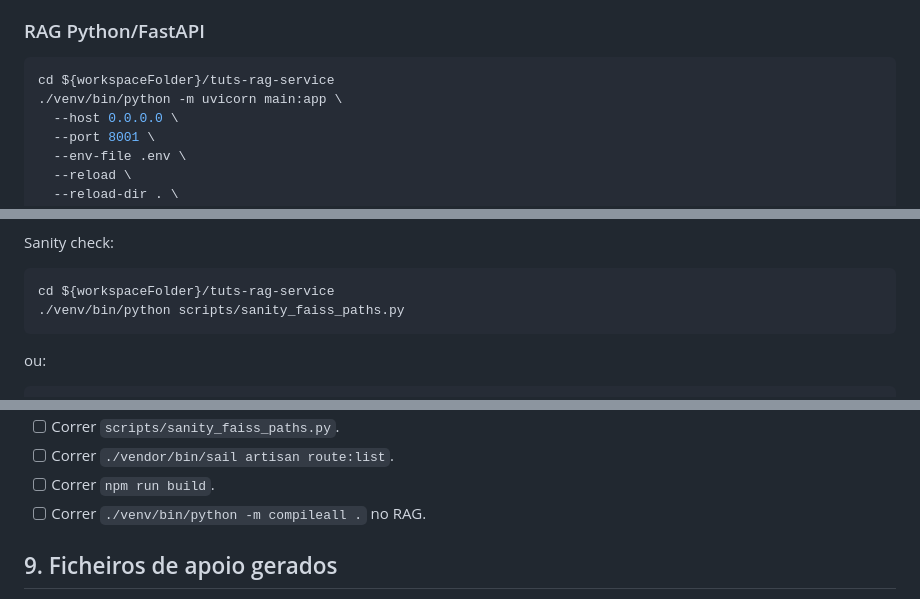
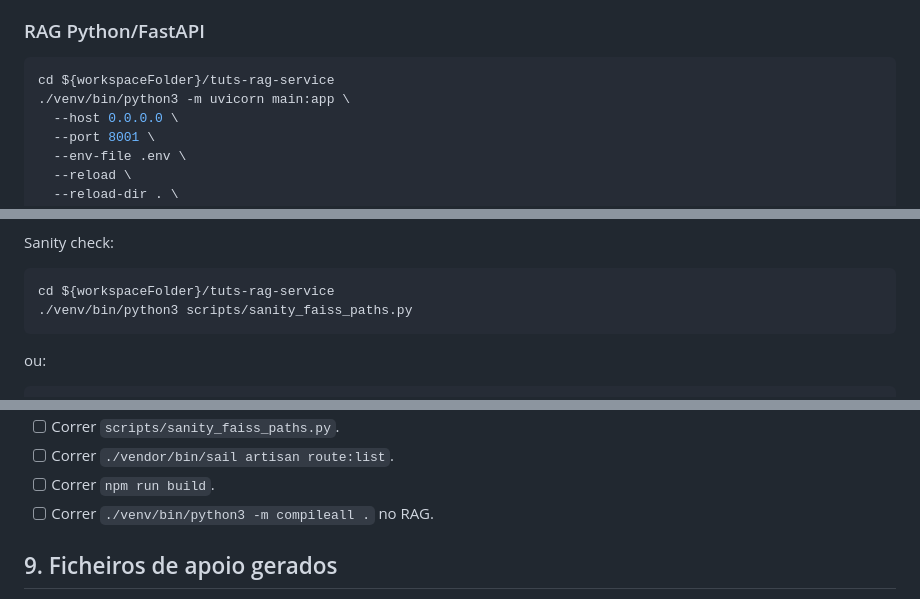
Before and after one commit to entroncamento/tuts, a Markdown page: README_TECNICO.md, 3 parts joined by grey strips. Drawn GitHub-style.

Commit message:
docs: clarify RAG Python executable

````diff
--- a/README_TECNICO.md
+++ b/README_TECNICO.md
@@ -63,7 +63,7 @@ A task de VS Code espera pelo container Laravel, limpa processos antigos de Vite
 
 ```bash
 cd ${workspaceFolder}/tuts-rag-service
-./venv/bin/python -m uvicorn main:app \
+./venv/bin/python3 -m uvicorn main:app \
   --host 0.0.0.0 \
   --port 8001 \
   --env-file .env \
@@ -179,7 +179,7 @@ Sanity check:
 
 ```bash
 cd ${workspaceFolder}/tuts-rag-service
-./venv/bin/python scripts/sanity_faiss_paths.py
+./venv/bin/python3 scripts/sanity_faiss_paths.py
 ```
 
 ou:
@@ -255,7 +255,7 @@ Ela arranca em paralelo:
 - [ ] Correr `scripts/sanity_faiss_paths.py`.
 - [ ] Correr `./vendor/bin/sail artisan route:list`.
 - [ ] Correr `npm run build`.
-- [ ] Correr `./venv/bin/python -m compileall .` no RAG.
+- [ ] Correr `./venv/bin/python3 -m compileall .` no RAG.
 
 ## 9. Ficheiros de apoio gerados
 
````
